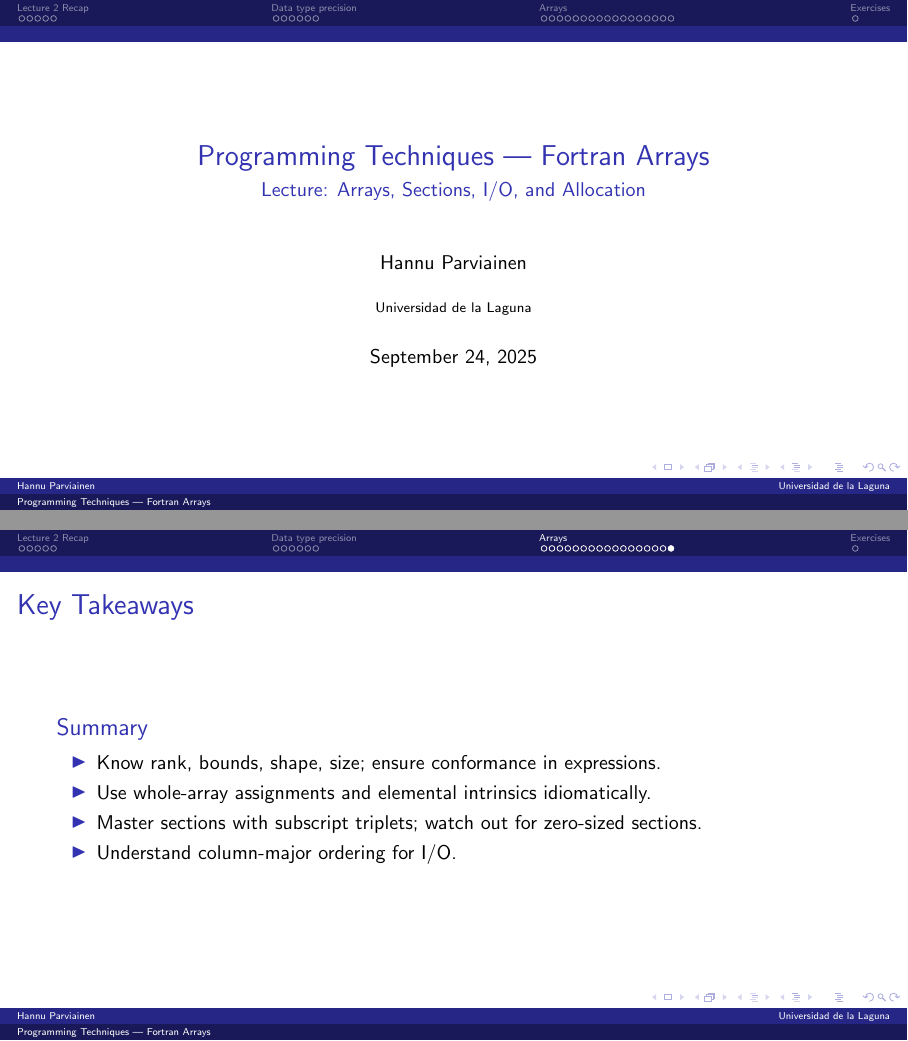
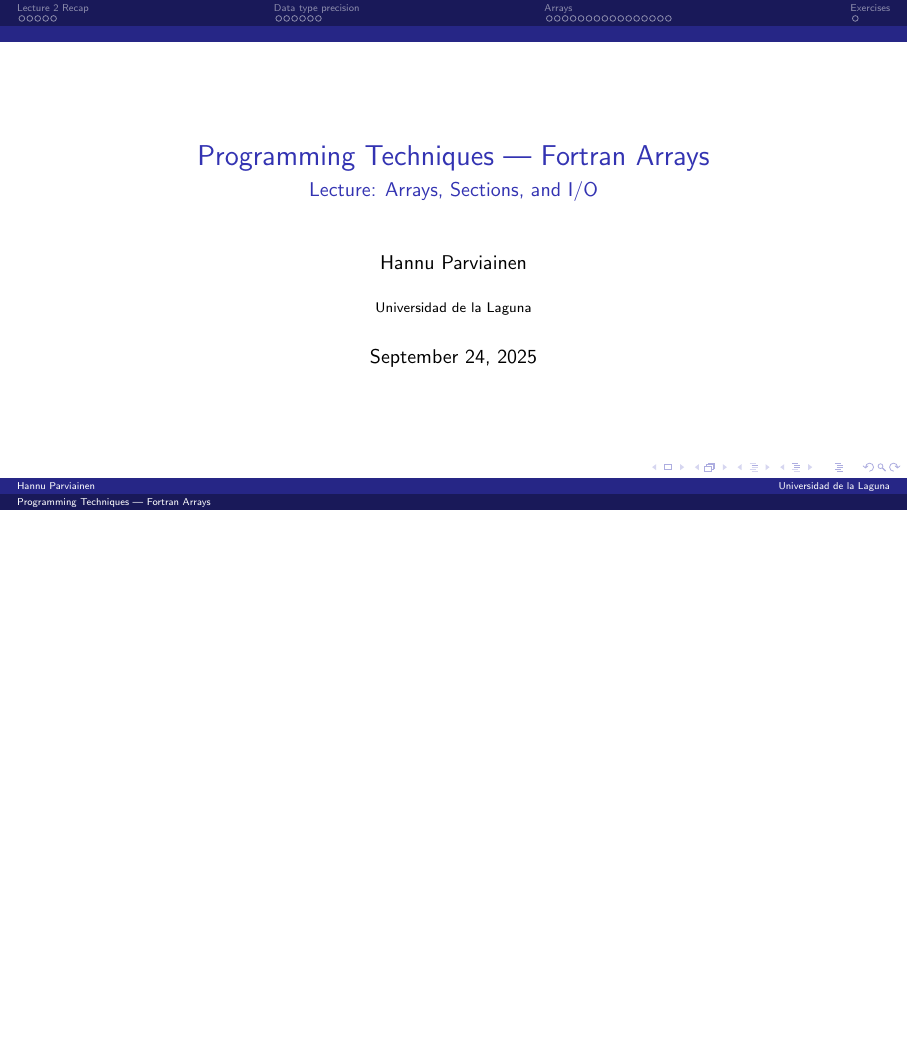
Before and after one commit to victoralonsorodriguez/ull_tp_2526, LaTeX slides (lectures/l03_precision_and_arrays/l03.tex, which reads lectures/l03_precision_and_arrays/l03c_arrays.tex): pages 1 and 29 of 30 before the commit and page 1 of 29 after it, the two joined at a grey line, the shorter picture padded with empty space. Compiled offline with pdfLaTeX.

Commit message:
Revised lecture 3 slides.

```diff
--- a/lectures/l03_precision_and_arrays/l03.tex
+++ b/lectures/l03_precision_and_arrays/l03.tex
@@ -5,7 +5,7 @@
 \usetikzlibrary{positioning,calc}
 
 \title{Programming Techniques — Fortran Arrays}
-\subtitle{Lecture: Arrays, Sections, I/O, and Allocation}
+\subtitle{Lecture: Arrays, Sections, and I/O}
 \author{Hannu Parviainen}
 \date{\today}
 
--- a/lectures/l03_precision_and_arrays/l03c_arrays.tex
+++ b/lectures/l03_precision_and_arrays/l03c_arrays.tex
@@ -429,17 +429,6 @@ end program ex3
 
 %\subsection{Wrap-up}
 
-\begin{frame}{Key Takeaways}
-  \begin{block}{Summary}
-    \begin{itemize}
-      \item Know rank, bounds, shape, size; ensure conformance in expressions.
-      \item Use whole-array assignments and elemental intrinsics idiomatically.
-      \item Master sections with subscript triplets; watch out for zero-sized sections.
-      \item Understand column-major ordering for I/O.
-      %\item Use allocatable arrays with \texttt{ALLOCATE}/\texttt{DEALLOCATE} and \texttt{STAT=}.
-    \end{itemize}
-  \end{block}
-\end{frame}
 
 \section{Exercises}
 
```
